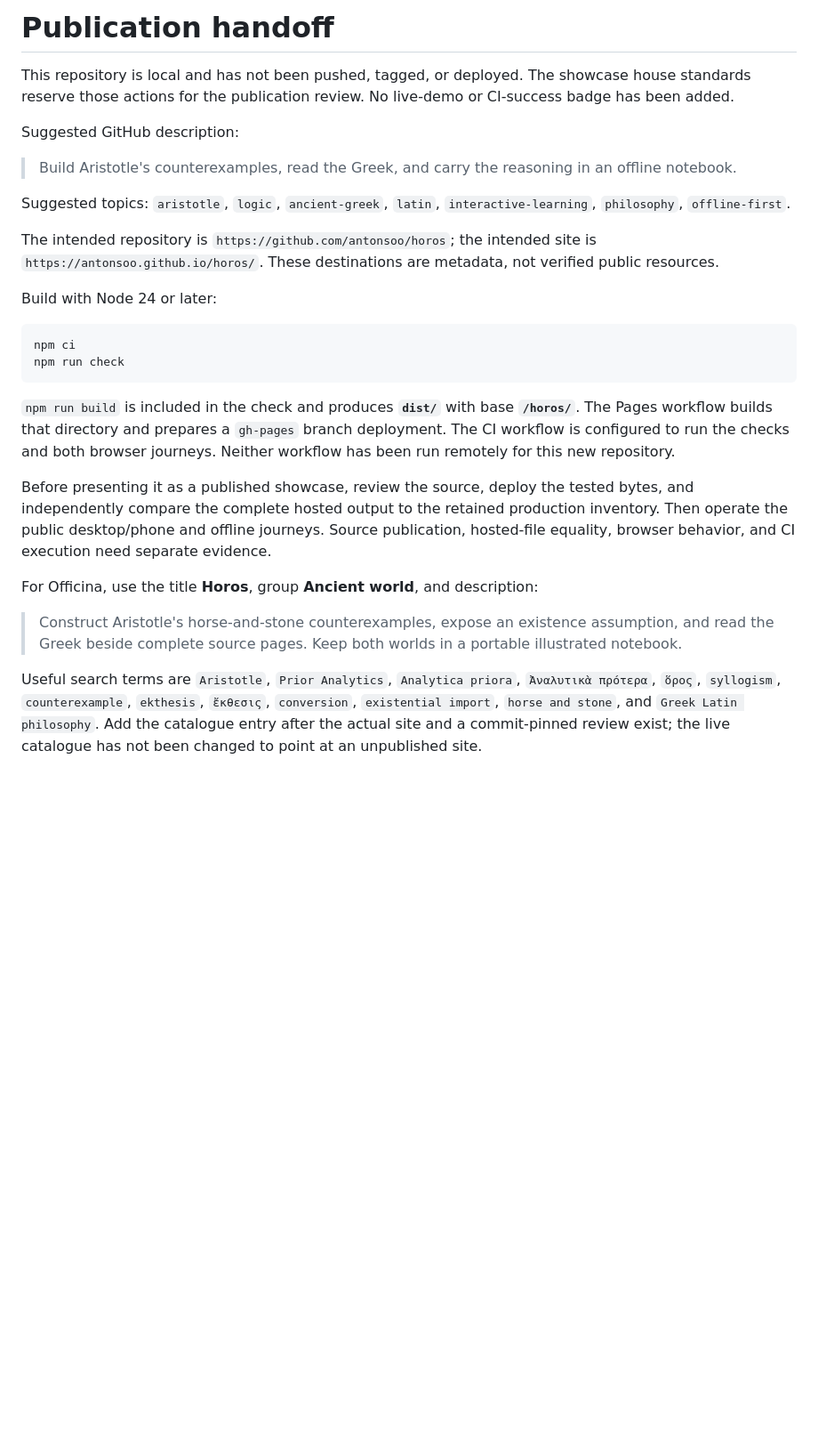
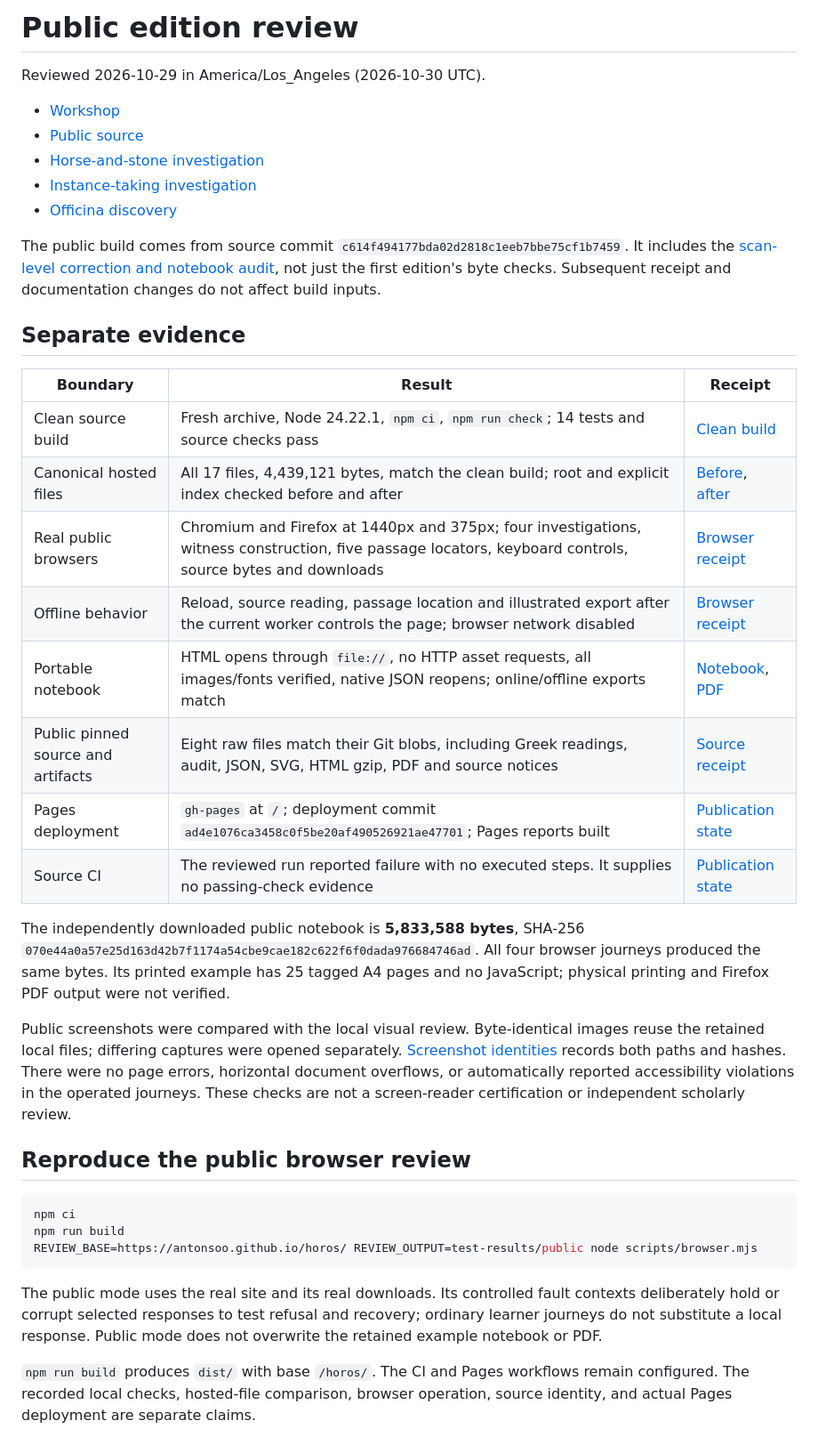
Before and after one commit to antonsoo/horos, a Markdown page: docs/publication.md, the part around the change. Shown at 89% size. GitHub-like rendering; blank space fills up the shorter version.

````diff
--- a/docs/publication.md
+++ b/docs/publication.md
@@ -1,48 +1,56 @@
-# Publication handoff
+# Public edition review
 
-This repository is local and has not been pushed, tagged, or deployed.
-The showcase house standards reserve those actions for the publication review.
-No live-demo or CI-success badge has been added.
+Reviewed 2026-10-29 in America/Los_Angeles (2026-10-30 UTC).
+- [Workshop](https://antonsoo.github.io/horos/)
+- [Public source](https://github.com/antonsoo/horos)
+- [Horse-and-stone investigation](https://antonsoo.github.io/horos/?investigation=two-worlds#workshop)
+- [Instance-taking investigation](https://antonsoo.github.io/horos/?investigation=inhabitant#workshop)
+- [Officina discovery](https://antonsoo.github.io/officina/?q=ekthesis#catalogue)
 
-Suggested GitHub description:
+The public build comes from source commit
+`c614f494177bda02d2818c1eeb7bbe75cf1b7459`. It includes the
+[scan-level correction and notebook audit](audit.md), not just the first edition's
+byte checks. Subsequent receipt and documentation changes do not affect build inputs.
 
-> Build Aristotle's counterexamples, read the Greek, and carry the reasoning in an offline notebook.
+## Separate evidence
 
-Suggested topics: `aristotle`, `logic`, `ancient-greek`, `latin`,
-`interactive-learning`, `philosophy`, `offline-first`.
+| Boundary                           | Result                                                                                                                                                    | Receipt                                                                            |
+| ---------------------------------- | --------------------------------------------------------------------------------------------------------------------------------------------------------- | ---------------------------------------------------------------------------------- |
+| Clean source build                 | Fresh archive, Node 24.22.1, `npm ci`, `npm run check`; 14 tests and source checks pass                                                                   | [Clean build](assets/clean-build.json)                                             |
+| Canonical hosted files             | All 17 files, 4,439,121 bytes, match the clean build; root and explicit index checked before and after                                                    | [Before](assets/public-bytes-before.json), [after](assets/public-bytes-after.json) |
+| Real public browsers               | Chromium and Firefox at 1440px and 375px; four investigations, witness construction, five passage locators, keyboard controls, source bytes and downloads | [Browser receipt](assets/public/browser-review.json)                               |
+| Offline behavior                   | Reload, source reading, passage location and illustrated export after the current worker controls the page; browser network disabled                      | [Browser receipt](assets/public/browser-review.json)                               |
+| Portable notebook                  | HTML opens through `file://`, no HTTP asset requests, all images/fonts verified, native JSON reopens; online/offline exports match                        | [Notebook](../examples/two-worlds.html.gz), [PDF](../examples/two-worlds.pdf)      |
+| Public pinned source and artifacts | Eight raw files match their Git blobs, including Greek readings, audit, JSON, SVG, HTML gzip, PDF and source notices                                      | [Source receipt](assets/public-source.json)                                        |
+| Pages deployment                   | `gh-pages` at `/`; deployment commit `ad4e1076ca3458c0f5be20af490526921ae47701`; Pages reports built                                                      | [Publication state](assets/publication-state.json)                                 |
+| Source CI                          | The reviewed run reported failure with no executed steps. It supplies no passing-check evidence                                                           | [Publication state](assets/publication-state.json)                                 |
 
-The intended repository is `https://github.com/antonsoo/horos`; the intended
-site is `https://antonsoo.github.io/horos/`. These destinations are metadata,
-not verified public resources.
+The independently downloaded public notebook is **5,833,588 bytes**, SHA-256
+`070e44a0a57e25d163d42b7f1174a54cbe9cae182c622f6f0dada976684746ad`.
+All four browser journeys produced the same bytes. Its printed example has
+25 tagged A4 pages and no JavaScript; physical printing and Firefox PDF output
+were not verified.
 
-Build with Node 24 or later:
+Public screenshots were compared with the local visual review. Byte-identical
+images reuse the retained local files; differing captures were opened separately.
+[Screenshot identities](assets/public/screenshot-identities.json) records both
+paths and hashes. There were no page errors, horizontal document overflows, or
+automatically reported accessibility violations in the operated journeys. These
+checks are not a screen-reader certification or independent scholarly review.
+
+## Reproduce the public browser review
 
 ```sh
 npm ci
-npm run check
+npm run build
+REVIEW_BASE=https://antonsoo.github.io/horos/ REVIEW_OUTPUT=test-results/public node scripts/browser.mjs
 ```
 
-`npm run build` is included in the check and produces **`dist/`** with base
-**`/horos/`**. The Pages workflow builds that directory and prepares a
-`gh-pages` branch deployment. The CI workflow is configured to run the checks
-and both browser journeys. Neither workflow has been run remotely for this
-new repository.
+The public mode uses the real site and its real downloads. Its controlled fault
+contexts deliberately hold or corrupt selected responses to test refusal and
+recovery; ordinary learner journeys do not substitute a local response. Public
+mode does not overwrite the retained example notebook or PDF.
 
-Before presenting it as a published showcase, review the source, deploy the
-tested bytes, and independently compare the complete hosted output to the
-retained production inventory. Then operate the public desktop/phone and
-offline journeys. Source publication, hosted-file equality, browser behavior,
-and CI execution need separate evidence.
-
-For Officina, use the title **Horos**, group **Ancient world**, and description:
-
-> Construct Aristotle's horse-and-stone counterexamples, expose an existence
-> assumption, and read the Greek beside complete source pages. Keep both worlds
-> in a portable illustrated notebook.
-
-Useful search terms are `Aristotle`, `Prior Analytics`, `Analytica priora`,
-`Ἀναλυτικὰ πρότερα`, `ὅρος`, `syllogism`, `counterexample`, `ekthesis`,
-`ἔκθεσις`, `conversion`, `existential import`, `horse and stone`, and
-`Greek Latin philosophy`. Add the catalogue entry after the actual site and
-a commit-pinned review exist; the live catalogue has not been changed to point
-at an unpublished site.
+`npm run build` produces `dist/` with base `/horos/`. The CI and Pages workflows
+remain configured. The recorded local checks, hosted-file comparison, browser
+operation, source identity, and actual Pages deployment are separate claims.
````
Also changed, not shown: README.md (+1 -1 lines), docs/review.md (+2 -2 lines), docs/assets/public/reader-chromium-1440.png (added), docs/assets/public/reader-chromium-375.png (added), 6 other files.
